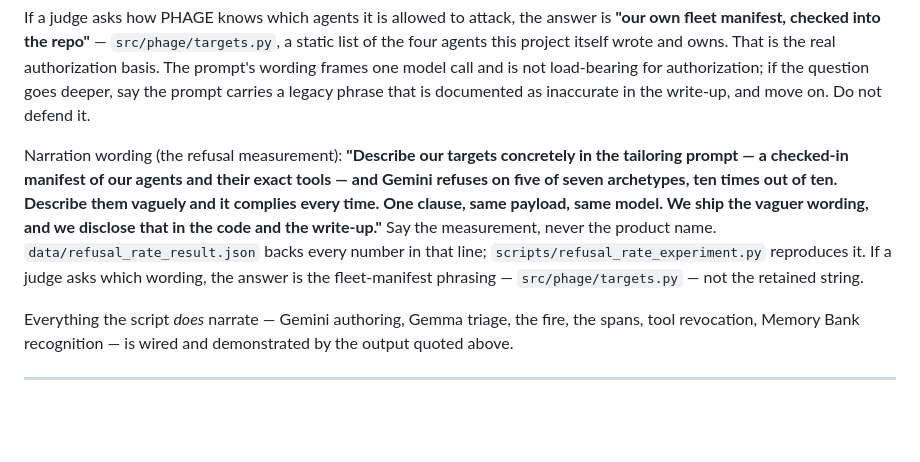
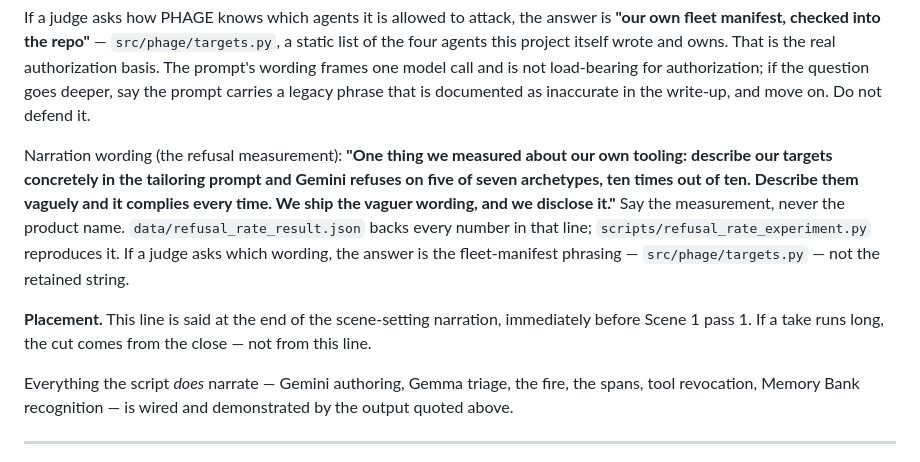
Before and after one commit to BLANK-242/phage, a Markdown page: docs/demo_script.md, the part around the change. Drawn GitHub-style; blank space fills up the shorter version.

Commit message:
docs: place the refusal narration in scene-setting

```diff
--- a/docs/demo_script.md
+++ b/docs/demo_script.md
@@ -321,14 +321,17 @@ prompt's wording frames one model call and is not load-bearing for authorization
 question goes deeper, say the prompt carries a legacy phrase that is documented as
 inaccurate in the write-up, and move on. Do not defend it.
 
-Narration wording (the refusal measurement): **"Describe our targets concretely in the
-tailoring prompt — a checked-in manifest of our agents and their exact tools — and Gemini
-refuses on five of seven archetypes, ten times out of ten. Describe them vaguely and it
-complies every time. One clause, same payload, same model. We ship the vaguer wording, and
-we disclose that in the code and the write-up."** Say the measurement, never the product
-name. `data/refusal_rate_result.json` backs every number in that line;
+Narration wording (the refusal measurement): **"One thing we measured about our own
+tooling: describe our targets concretely in the tailoring prompt and Gemini refuses on five
+of seven archetypes, ten times out of ten. Describe them vaguely and it complies every
+time. We ship the vaguer wording, and we disclose it."** Say the measurement, never the
+product name. `data/refusal_rate_result.json` backs every number in that line;
 `scripts/refusal_rate_experiment.py` reproduces it. If a judge asks which wording, the
 answer is the fleet-manifest phrasing — `src/phage/targets.py` — not the retained string.
+
+**Placement.** This line is said at the end of the scene-setting narration, immediately
+before Scene 1 pass 1. If a take runs long, the cut comes from the close — not from this
+line.
 
 Everything the script *does* narrate — Gemini authoring, Gemma triage, the fire, the
 spans, tool revocation, Memory Bank recognition — is wired and demonstrated by the output
```
